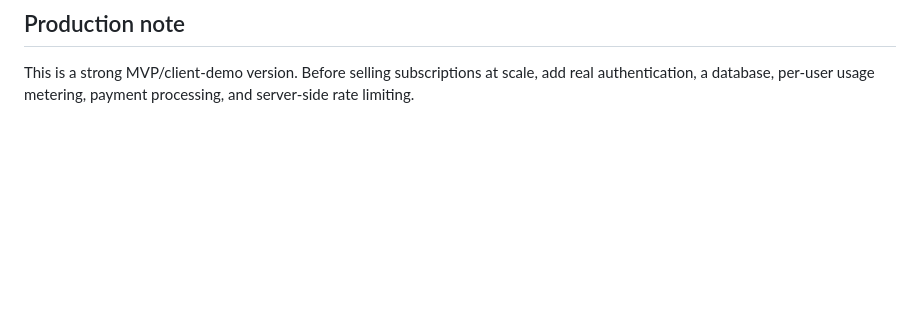
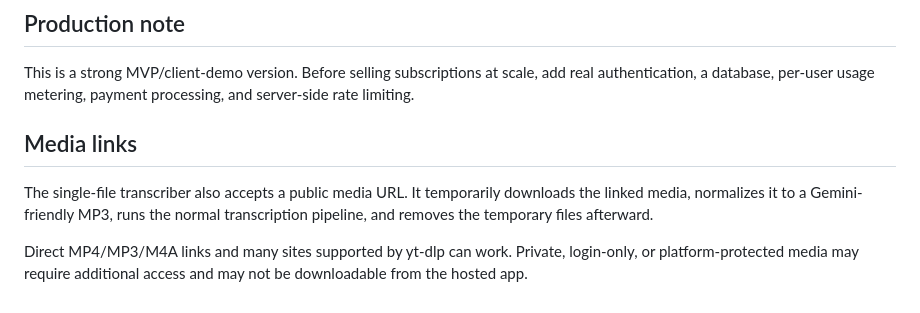
Before and after one commit to umar-vai/team-fahad-transcriber, a Markdown page: README.md, the part around the change. GitHub-like rendering; blank space fills up the shorter version.

Commit message:
Document link-based transcription workflow

```diff
--- a/README.md
+++ b/README.md
@@ -149,3 +149,9 @@ Start with a 1-3 minute MP3 or MP4.
 ## Production note
 
 This is a strong MVP/client-demo version. Before selling subscriptions at scale, add real authentication, a database, per-user usage metering, payment processing, and server-side rate limiting.
+
+## Media links
+
+The single-file transcriber also accepts a public media URL. It temporarily downloads the linked media, normalizes it to a Gemini-friendly MP3, runs the normal transcription pipeline, and removes the temporary files afterward.
+
+Direct MP4/MP3/M4A links and many sites supported by yt-dlp can work. Private, login-only, or platform-protected media may require additional access and may not be downloadable from the hosted app.
```
